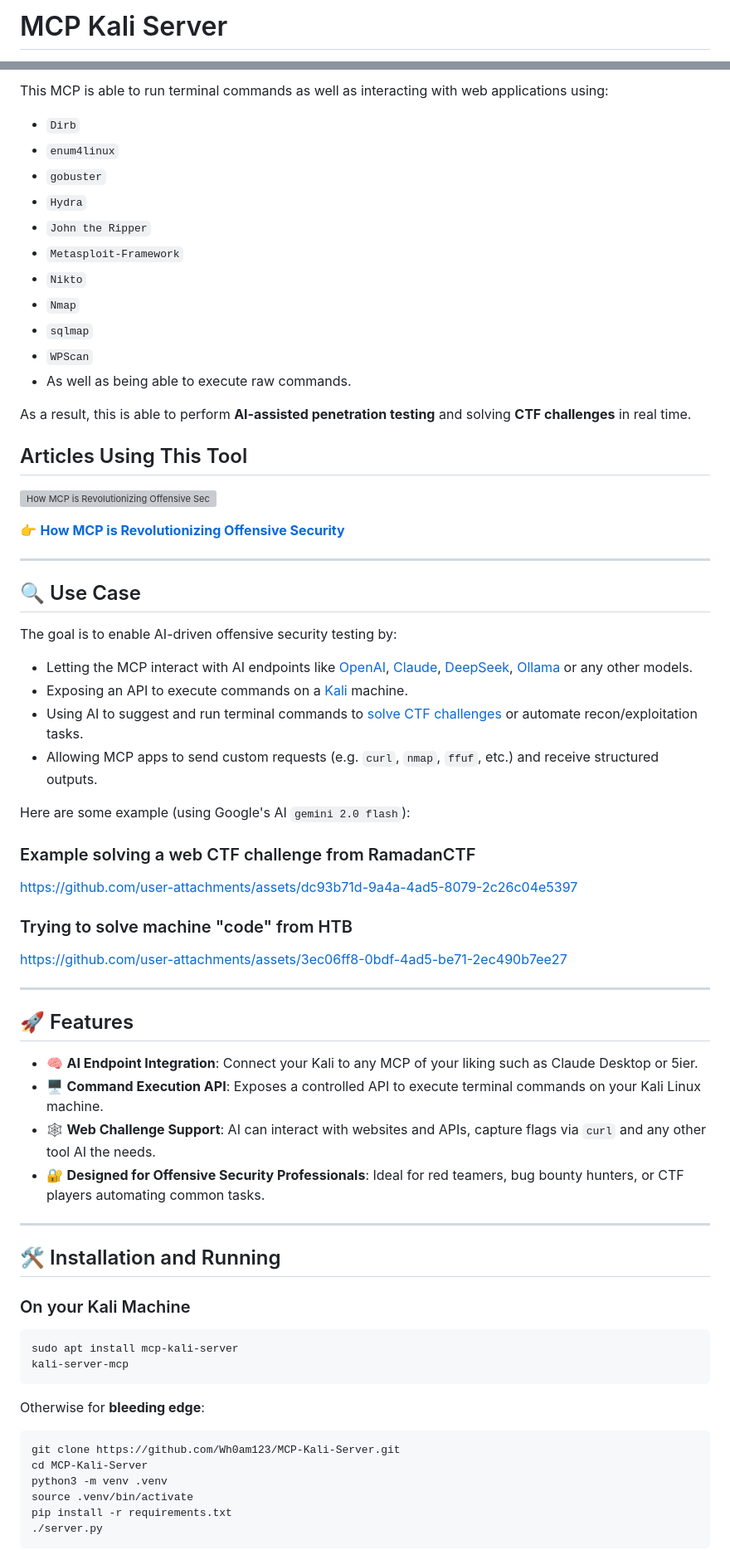
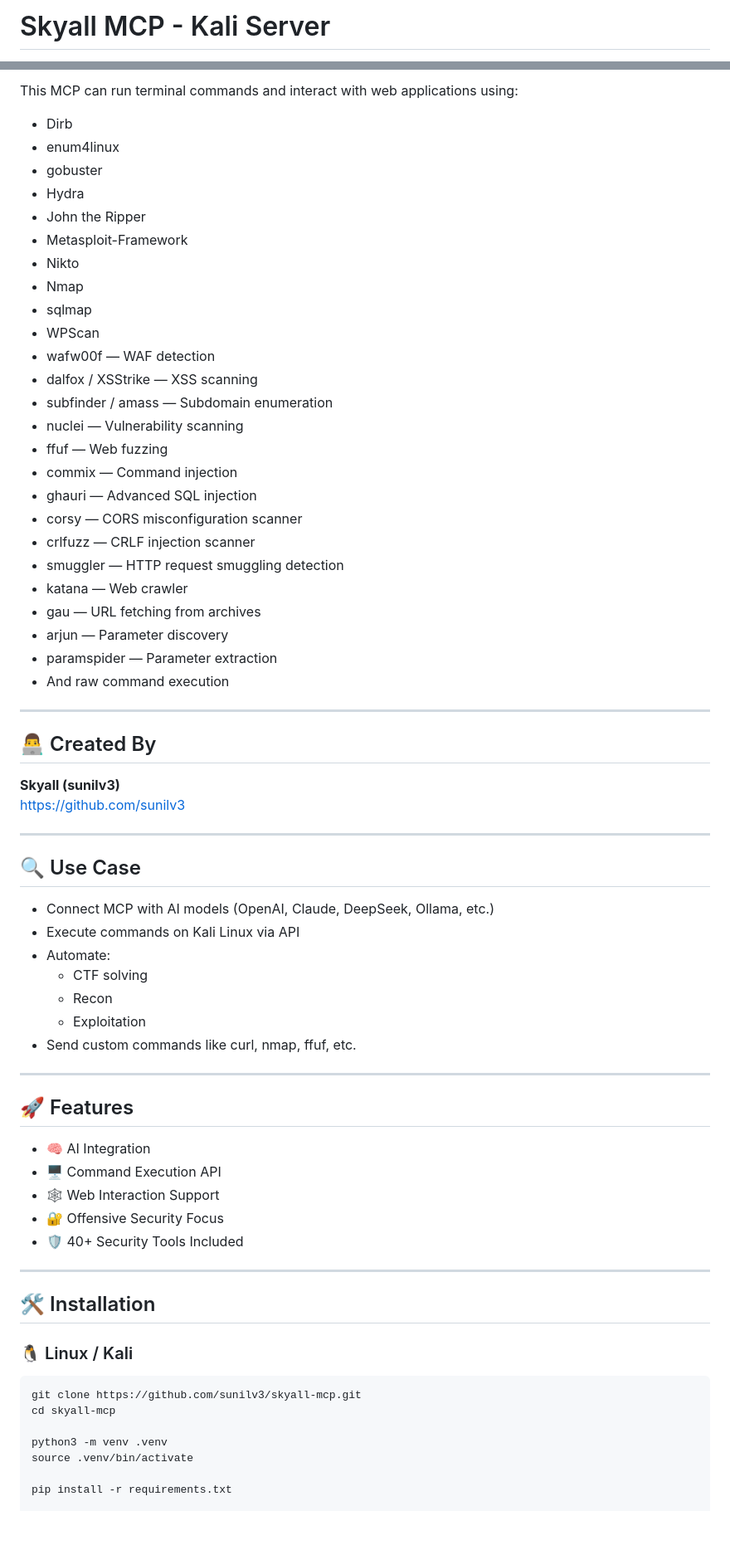
Before and after one commit to sunilv3/skyall-mcp, a Markdown page: README.md, 2 parts joined by grey strips. Shown at 83% size. Drawn GitHub-style; blank space fills up the shorter version; grey boxes are pictures that could not be loaded.

````diff
--- a/README.md
+++ b/README.md
@@ -1,2 +1,2 @@
-# MCP Kali Server
+# Skyall MCP - Kali Server
 
@@ -4,75 +4,73 @@
 
-This MCP is able to run terminal commands as well as interacting with web applications using:
+This MCP can run terminal commands and interact with web applications using:
 
-- `Dirb`
-- `enum4linux`
-- `gobuster`
-- `Hydra`
-- `John the Ripper`
-- `Metasploit-Framework`
-- `Nikto`
-- `Nmap`
-- `sqlmap`
-- `WPScan`
-- As well as being able to execute raw commands.
+- Dirb
+- enum4linux
+- gobuster
+- Hydra
+- John the Ripper
+- Metasploit-Framework
+- Nikto
+- Nmap
+- sqlmap
+- WPScan
+- wafw00f — WAF detection
+- dalfox / XSStrike — XSS scanning
+- subfinder / amass — Subdomain enumeration
+- nuclei — Vulnerability scanning
+- ffuf — Web fuzzing
+- commix — Command injection
+- ghauri — Advanced SQL injection
+- corsy — CORS misconfiguration scanner
+- crlfuzz — CRLF injection scanner
+- smuggler — HTTP request smuggling detection
+- katana — Web crawler
+- gau — URL fetching from archives
+- arjun — Parameter discovery
+- paramspider — Parameter extraction
+- And raw command execution
 
-As a result, this is able to perform **AI-assisted penetration testing** and solving **CTF challenges** in real time.
+---
 
-## Articles Using This Tool
+## 👨‍💻 Created By
 
-[![How MCP is Revolutionizing Offensive Security](https://miro.medium.com/v2/resize:fit:828/format:webp/1*g4h-mIpPEHpq_H63W7Emsg.png)](https://yousofnahya.medium.com/how-mcp-is-revolutionizing-offensive-security-93b2442a5096)
-
-👉 [**How MCP is Revolutionizing Offensive Security**](https://yousofnahya.medium.com/how-mcp-is-revolutionizing-offensive-security-93b2442a5096)
+**Skyall (sunilv3)**
+https://github.com/sunilv3
 
 ---
 
 ## 🔍 Use Case
 
-The goal is to enable AI-driven offensive security testing by:
-
-- Letting the MCP interact with AI endpoints like [OpenAI](https://openai.com/), [Claude](https://claude.ai/), [DeepSeek](https://www.deepseek.com/), [Ollama](https://docs.ollama.com/) or any other models.
-- Exposing an API to execute commands on a [Kali](https://www.kali.org/) machine.
-- Using AI to suggest and run terminal commands to [solve CTF challenges](#example-solving-a-web-ctf-challenge-from-ramadanctf) or automate recon/exploitation tasks.
-- Allowing MCP apps to send custom requests (e.g. `curl`, `nmap`, `ffuf`, etc.) and receive structured outputs.
-
-Here are some example (using Google's AI `gemini 2.0 flash`):
-
-### Example solving a web CTF challenge from RamadanCTF
-
-https://github.com/user-attachments/assets/dc93b71d-9a4a-4ad5-8079-2c26c04e5397
-
-### Trying to solve machine "code" from HTB
-
-https://github.com/user-attachments/assets/3ec06ff8-0bdf-4ad5-be71-2ec490b7ee27
+- Connect MCP with AI models (OpenAI, Claude, DeepSeek, Ollama, etc.)
+- Execute commands on Kali Linux via API
+- Automate:
+  - CTF solving
+  - Recon
+  - Exploitation
+- Send custom commands like curl, nmap, ffuf, etc.
 
 ---
 
 ## 🚀 Features
 
-- 🧠 **AI Endpoint Integration**: Connect your Kali to any MCP of your liking such as Claude Desktop or 5ier.
-- 🖥️ **Command Execution API**: Exposes a controlled API to execute terminal commands on your Kali Linux machine.
-- 🕸️ **Web Challenge Support**: AI can interact with websites and APIs, capture flags via `curl` and any other tool AI the needs.
-- 🔐 **Designed for Offensive Security Professionals**: Ideal for red teamers, bug bounty hunters, or CTF players automating common tasks.
+- 🧠 AI Integration
+- 🖥️ Command Execution API
+- 🕸️ Web Interaction Support
+- 🔐 Offensive Security Focus
+- 🛡️ 40+ Security Tools Included
 
 ---
 
-## 🛠️ Installation and Running
+## 🛠️ Installation
 
-### On your Kali Machine
+### 🐧 Linux / Kali
 
 ```bash
-sudo apt install mcp-kali-server
-kali-server-mcp
-```
+git clone https://github.com/sunilv3/skyall-mcp.git
+cd skyall-mcp
 
-Otherwise for **bleeding edge**:
-
-```bash
-git clone https://github.com/Wh0am123/MCP-Kali-Server.git
-cd MCP-Kali-Server
 python3 -m venv .venv
 source .venv/bin/activate
+
 pip install -r requirements.txt
-./server.py
-```
 
````
Also changed, not shown: other parts of README.md (+90 -66 lines).
